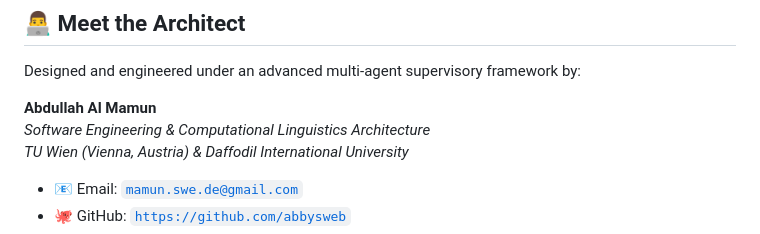
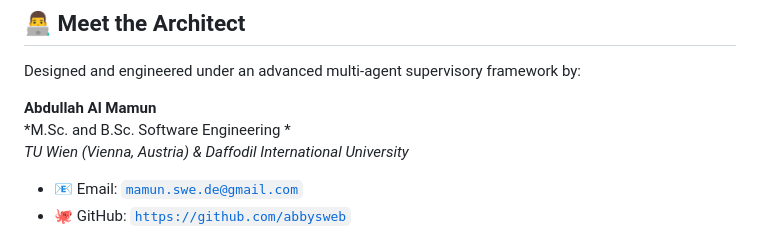
Before and after one commit to abbysweb/amardeutsch-platform, a Markdown page: README.md, the part around the change. GitHub-like rendering.

Commit message:
Update author qualifications in README.md

```diff
--- a/README.md
+++ b/README.md
@@ -124,7 +124,7 @@ Now grab a cup of coffee and open up your local instances:
 Designed and engineered under an advanced multi-agent supervisory framework by:
 
 **Abdullah Al Mamun**
-*Software Engineering & Computational Linguistics Architecture*
+*M.Sc. and B.Sc. Software Engineering *
 *TU Wien (Vienna, Austria) & Daffodil International University*
 
 * 📧 Email: [`mamun.swe.de@gmail.com`](mailto:mamun.swe.de@gmail.com)
```
